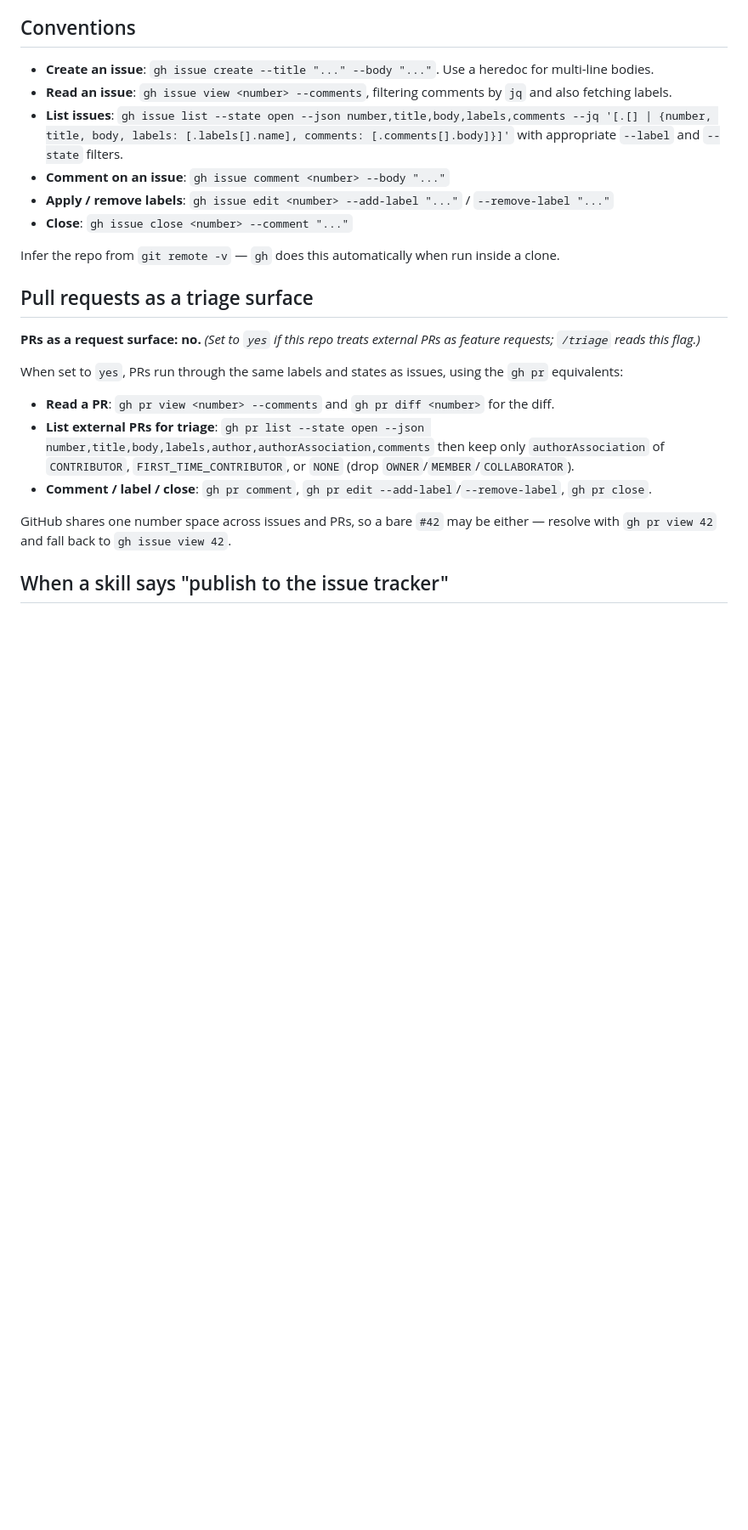
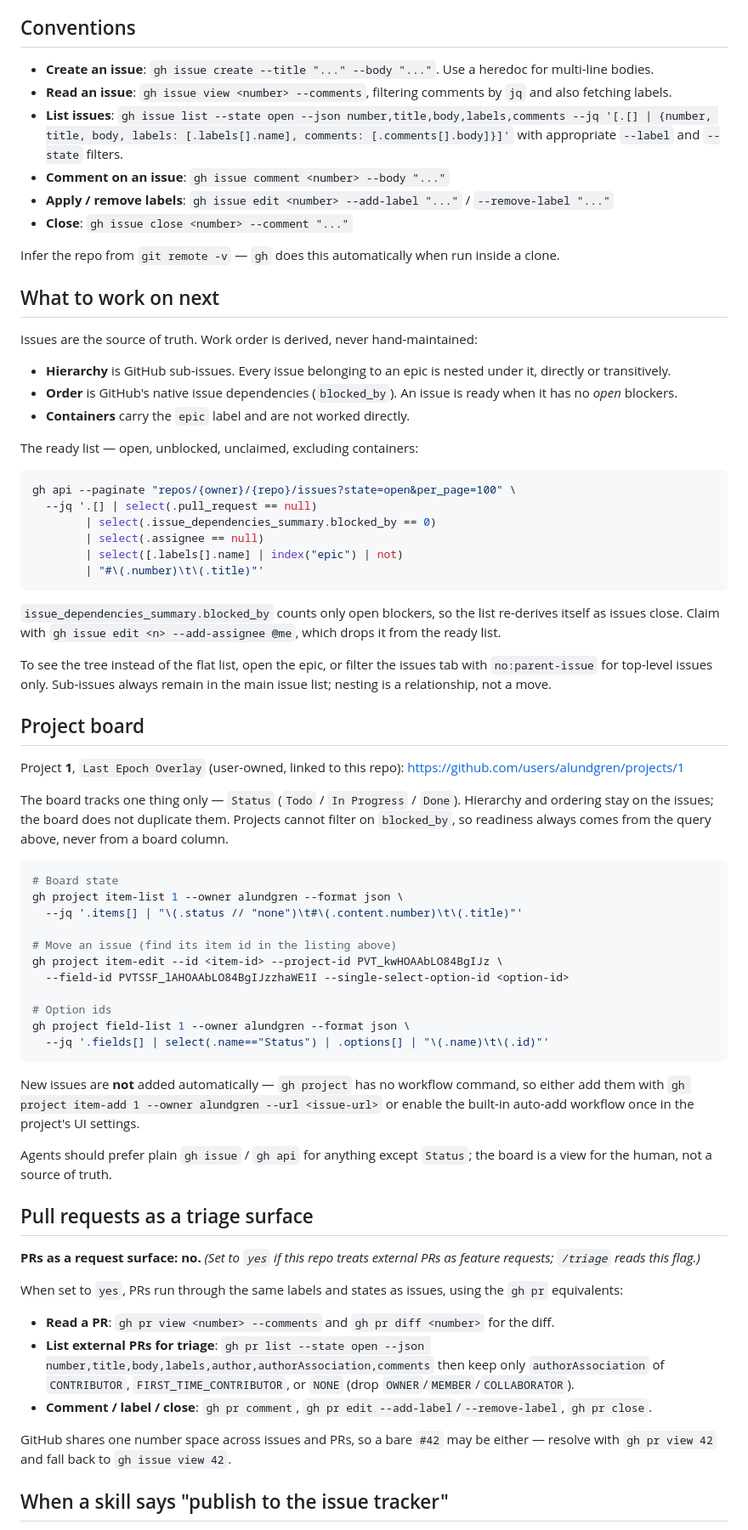
Before and after one commit to alundgren/irudd-le, a Markdown page: docs/agents/issue-tracker.md, the part around the change. Shown at 85% size. GitHub-like rendering; blank space fills up the shorter version.

Commit message:
Document the derived work-order and project board
Work order is now derived rather than hand-maintained: hierarchy from
GitHub sub-issues, ordering from native issue dependencies, containers
marked with the `epic` label. Adds the ready-list query and the project
board conventions, including the field ids agents need to set Status.

Co-Authored-By: Claude Opus 5 (1M context) <noreply@anthropic.com>

````diff
--- a/docs/agents/issue-tracker.md
+++ b/docs/agents/issue-tracker.md
@@ -12,6 +12,53 @@ Issues and specs for this repo live as GitHub issues. Use the `gh` CLI for all o
 - **Close**: `gh issue close <number> --comment "..."`
 
 Infer the repo from `git remote -v` — `gh` does this automatically when run inside a clone.
+
+## What to work on next
+
+Issues are the source of truth. Work order is derived, never hand-maintained:
+
+- **Hierarchy** is GitHub sub-issues. Every issue belonging to an epic is nested under it, directly or transitively.
+- **Order** is GitHub's native issue dependencies (`blocked_by`). An issue is ready when it has no _open_ blockers.
+- **Containers** carry the `epic` label and are not worked directly.
+
+The ready list — open, unblocked, unclaimed, excluding containers:
+
+```sh
+gh api --paginate "repos/{owner}/{repo}/issues?state=open&per_page=100" \
+  --jq '.[] | select(.pull_request == null)
+        | select(.issue_dependencies_summary.blocked_by == 0)
+        | select(.assignee == null)
+        | select([.labels[].name] | index("epic") | not)
+        | "#\(.number)\t\(.title)"'
+```
+
+`issue_dependencies_summary.blocked_by` counts only open blockers, so the list re-derives itself as issues close. Claim with `gh issue edit <n> --add-assignee @me`, which drops it from the ready list.
+
+To see the tree instead of the flat list, open the epic, or filter the issues tab with `no:parent-issue` for top-level issues only. Sub-issues always remain in the main issue list; nesting is a relationship, not a move.
+
+## Project board
+
+Project **1**, `Last Epoch Overlay` (user-owned, linked to this repo): <https://github.com/users/alundgren/projects/1>
+
+The board tracks one thing only — `Status` (`Todo` / `In Progress` / `Done`). Hierarchy and ordering stay on the issues; the board does not duplicate them. Projects cannot filter on `blocked_by`, so readiness always comes from the query above, never from a board column.
+
+```sh
+# Board state
+gh project item-list 1 --owner alundgren --format json \
+  --jq '.items[] | "\(.status // "none")\t#\(.content.number)\t\(.title)"'
+
+# Move an issue (find its item id in the listing above)
+gh project item-edit --id <item-id> --project-id PVT_kwHOAAbLO84BgIJz \
+  --field-id PVTSSF_lAHOAAbLO84BgIJzzhaWE1I --single-select-option-id <option-id>
+
+# Option ids
+gh project field-list 1 --owner alundgren --format json \
+  --jq '.fields[] | select(.name=="Status") | .options[] | "\(.name)\t\(.id)"'
+```
+
+New issues are **not** added automatically — `gh project` has no workflow command, so either add them with `gh project item-add 1 --owner alundgren --url <issue-url>` or enable the built-in auto-add workflow once in the project's UI settings.
+
+Agents should prefer plain `gh issue` / `gh api` for anything except `Status`; the board is a view for the human, not a source of truth.
 
 ## Pull requests as a triage surface
 
````
